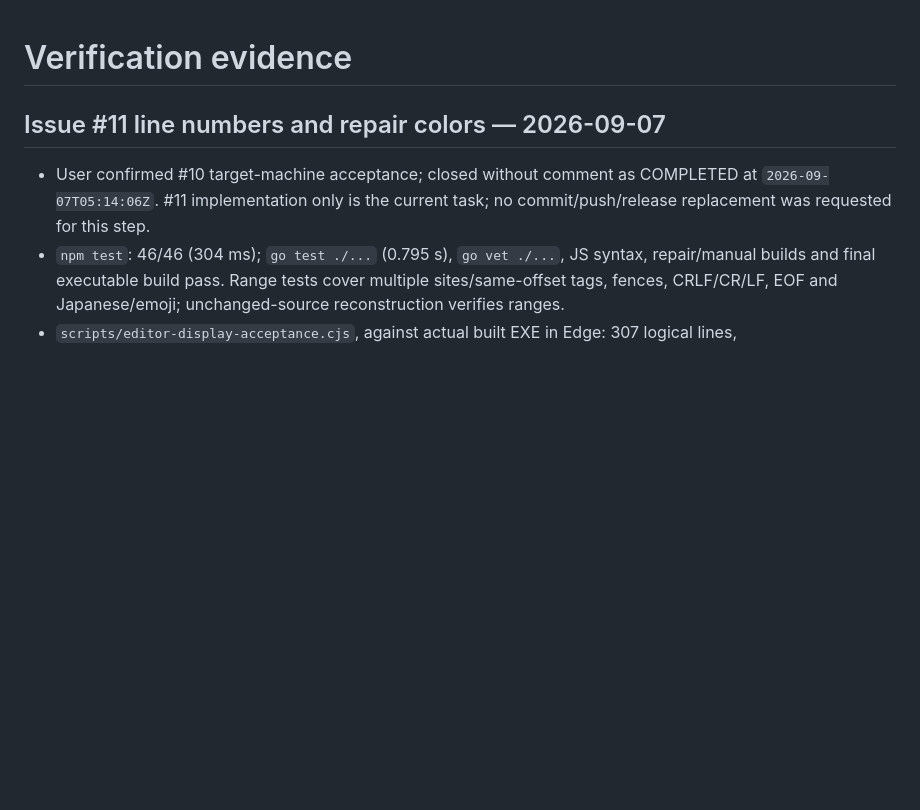
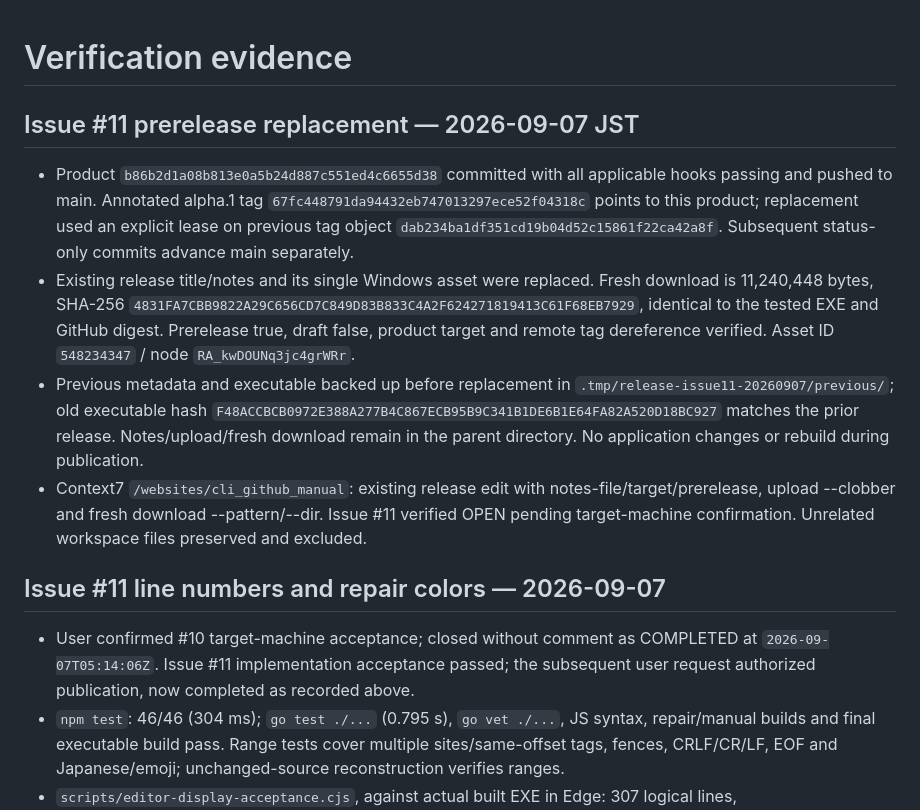
Before and after one commit to FukuFukuZakZak/HTMLtoPPTX, a Markdown page: project-status/VERIFICATION.md, the part around the change. GitHub-like rendering; blank space fills up the shorter version.

Commit message:
Record verified Issue 11 prerelease publication

```diff
--- a/project-status/VERIFICATION.md
+++ b/project-status/VERIFICATION.md
@@ -1,8 +1,15 @@
 # Verification evidence
+
+## Issue #11 prerelease replacement — 2026-09-07 JST
+
+- Product `b86b2d1a08b813e0a5b24d887c551ed4c6655d38` committed with all applicable hooks passing and pushed to main. Annotated alpha.1 tag `67fc448791da94432eb747013297ece52f04318c` points to this product; replacement used an explicit lease on previous tag object `dab234ba1df351cd19b04d52c15861f22ca42a8f`. Subsequent status-only commits advance main separately.
+- Existing release title/notes and its single Windows asset were replaced. Fresh download is 11,240,448 bytes, SHA-256 `4831FA7CBB9822A29C656CD7C849D83B833C4A2F624271819413C61F68EB7929`, identical to the tested EXE and GitHub digest. Prerelease true, draft false, product target and remote tag dereference verified. Asset ID `548234347` / node `RA_kwDOUNq3jc4grWRr`.
+- Previous metadata and executable backed up before replacement in `.tmp/release-issue11-20260907/previous/`; old executable hash `F48ACCBCB0972E388A277B4C867ECB95B9C341B1DE6B1E64FA82A520D18BC927` matches the prior release. Notes/upload/fresh download remain in the parent directory. No application changes or rebuild during publication.
+- Context7 `/websites/cli_github_manual`: existing release edit with notes-file/target/prerelease, upload --clobber and fresh download --pattern/--dir. Issue #11 verified OPEN pending target-machine confirmation. Unrelated workspace files preserved and excluded.
 
 ## Issue #11 line numbers and repair colors — 2026-09-07
 
-- User confirmed #10 target-machine acceptance; closed without comment as COMPLETED at `2026-09-07T05:14:06Z`. #11 implementation only is the current task; no commit/push/release replacement was requested for this step.
+- User confirmed #10 target-machine acceptance; closed without comment as COMPLETED at `2026-09-07T05:14:06Z`. Issue #11 implementation acceptance passed; the subsequent user request authorized publication, now completed as recorded above.
 - `npm test`: 46/46 (304 ms); `go test ./...` (0.795 s), `go vet ./...`, JS syntax, repair/manual builds and final executable build pass. Range tests cover multiple sites/same-offset tags, fences, CRLF/CR/LF, EOF and Japanese/emoji; unchanged-source reconstruction verifies ranges.
 - `scripts/editor-display-acceptance.cjs`, against actual built EXE in Edge: 307 logical lines, tabs/blank/EOF/wrapping, scroll/resize and eight standard/8bit/light/dark/viewport combinations; gutter tops match mirror rows within one pixel, native content height matches, repair links select the correct visible tag. Also verifies wrapping within repaired lines, safe source display, no-op/fence/warning handling, stale-color removal, 20 native Undo/Redo cycles and separate paste history. CDP Japanese composition/commit keeps repair disabled during composition and text correct afterward; physical IME candidate-window UI remains target-machine validation.
 - 5000-line native Ctrl+V/Ctrl+C round-trip passes under the 5-second acceptance bound; diagnostic mirror rendering was about 250 ms and final whole paste measurement was 640 ms, recorded in `editor-verification.json`. Playwright locator.fill of the same large text timed out; isolated DOM input and real clipboard paste both passed, so long-input acceptance uses the actual user clipboard workflow. No product changes were needed for that harness limitation.
```
Also changed, not shown: PROJECT_STATUS.md (+10 -8 lines).
